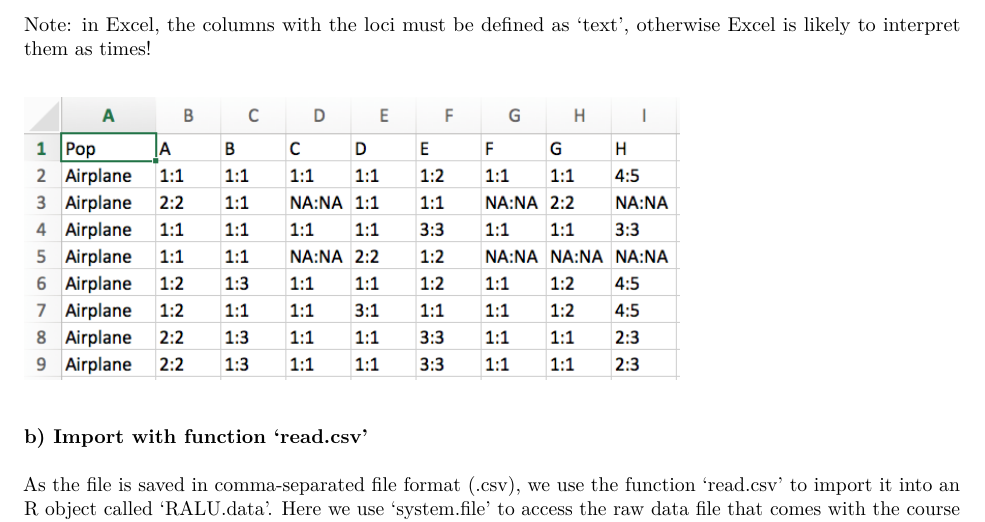
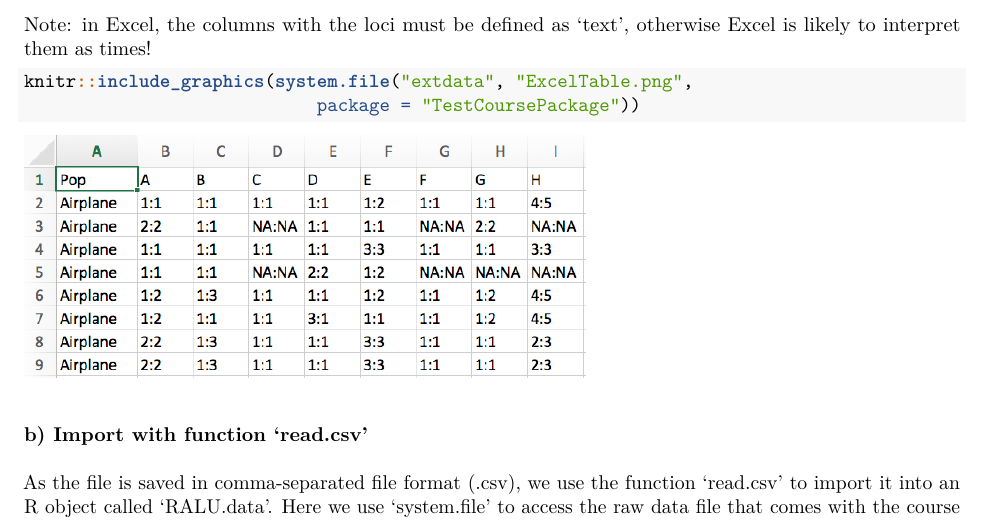
Before and after one commit to hhwagner1/TestCoursePackage, an R Markdown document (inst/WE/WorkedExample_Week1.Rmd): part of page 2 of 7, cut so that both start at the same text. The pictures show the output file inst/WE/WorkedExample_Week1.pdf that the author committed with the source.

Commit message:
Fixed inclusion of Excel table in Rmd

````diff
--- a/inst/WE/WorkedExample_Week1.Rmd
+++ b/inst/WE/WorkedExample_Week1.Rmd
@@ -1,9 +1,9 @@
 ---
 title: "Week 1: Importing Genetic Data"
 output:
+  html_notebook: default
   pdf_document: default
   html_document: default
-  html_notebook: default
 ---
 ## 1. Overview of Worked Example
 
@@ -54,8 +54,10 @@ Here is a screenshot of the first few lines of the file with the genetic data, f
 
 Note: in Excel, the columns with the loci must be defined as 'text', otherwise Excel is likely to interpret them as times!
 
-####![Screenshot of Excel file with genetic data](ExcelTable.png){ width=70% }
-
+```{r  out.width = "60%"}
+knitr::include_graphics(system.file("extdata", "ExcelTable.png",
+                            package = "TestCoursePackage"))
+```
 
 ### b) Import with function 'read.csv'
 
````
Also changed, not shown: inst/WE/WorkedExample_Week1.nb.html, inst/WE/WorkedExample_Week1.pdf, inst/extdata/ExcelTable.png (renamed from inst/WE/ExcelTable.png), 1 other file.
